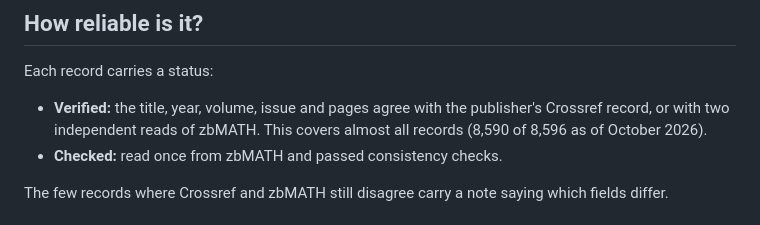
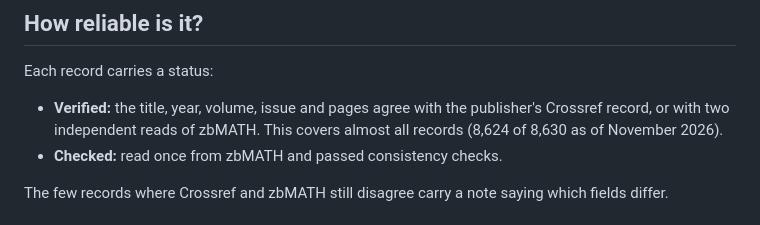
Before and after one commit to soumyadey-math/gt-papers, a Markdown page: README.md, the part around the change. GitHub-like rendering.

```diff
--- a/README.md
+++ b/README.md
@@ -44,7 +44,7 @@ Acta Mathematica · Advances in Mathematics · Algebraic & Geometric Topology ·
 
 Each record carries a status:
 
-- **Verified:** the title, year, volume, issue and pages agree with the publisher's Crossref record, or with two independent reads of zbMATH. This covers almost all records (8,590 of 8,596 as of October 2026).
+- **Verified:** the title, year, volume, issue and pages agree with the publisher's Crossref record, or with two independent reads of zbMATH. This covers almost all records (8,624 of 8,630 as of November 2026).
 - **Checked:** read once from zbMATH and passed consistency checks.
 
 The few records where Crossref and zbMATH still disagree carry a note saying which fields differ.
```
